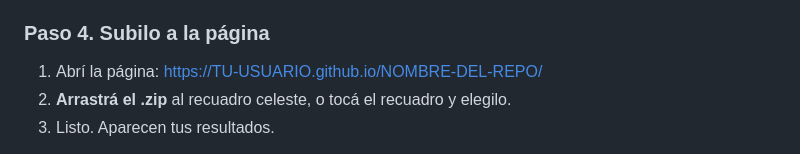
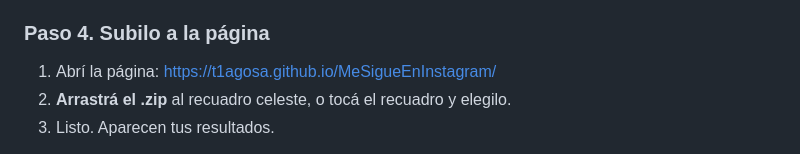
Before and after one commit to t1agosa/MeSigueEnInstagram, a Markdown page: README.md, the part around the change. Rendered like a GitHub page.

```diff
--- a/README.md
+++ b/README.md
@@ -60,7 +60,7 @@ Instagram te manda un mail cuando el archivo está listo. Puede tardar **desde u
 
 ### Paso 4. Subilo a la página
 
-1. Abrí la página: https://TU-USUARIO.github.io/NOMBRE-DEL-REPO/
+1. Abrí la página: https://t1agosa.github.io/MeSigueEnInstagram/
 2. **Arrastrá el .zip** al recuadro celeste, o tocá el recuadro y elegilo.
 3. Listo. Aparecen tus resultados.
 
```
